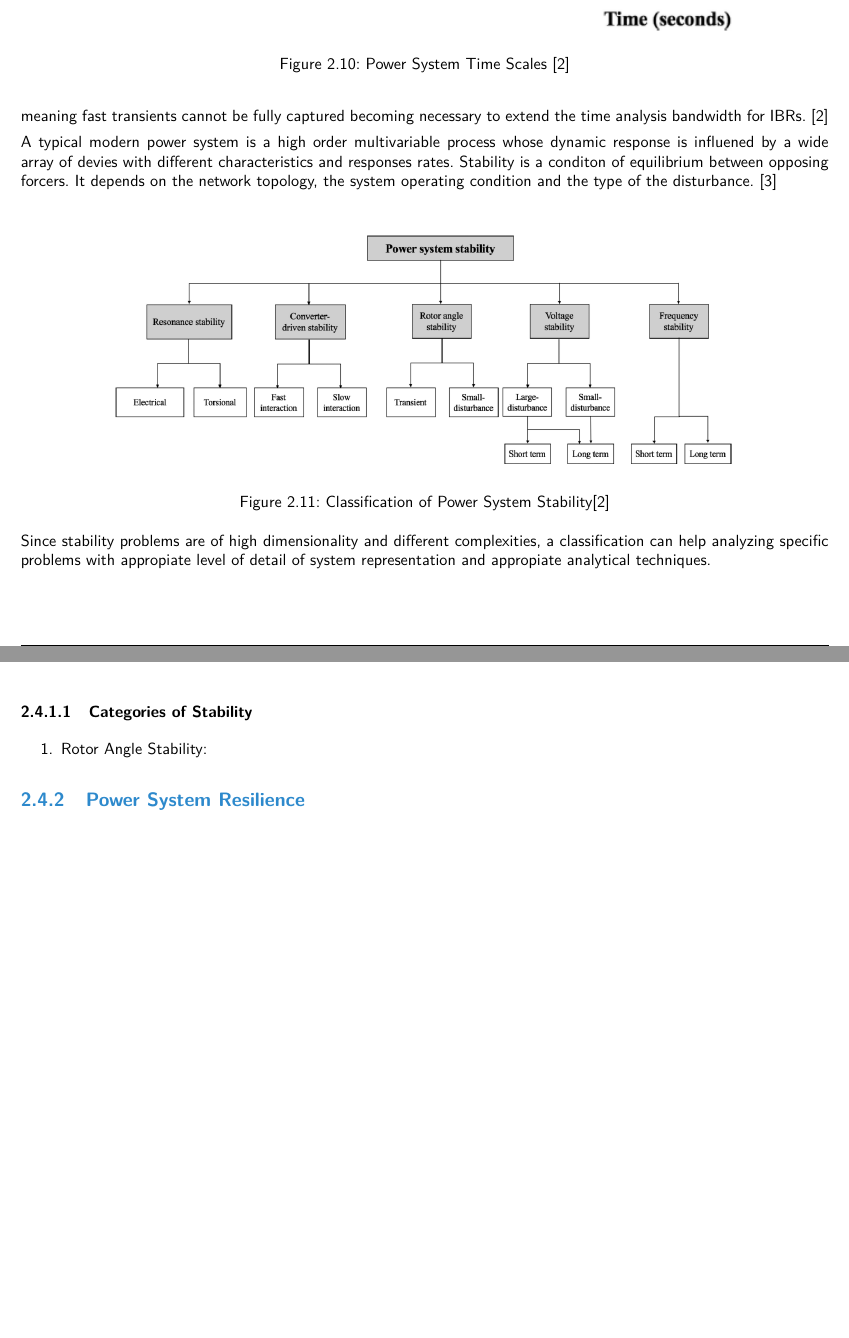
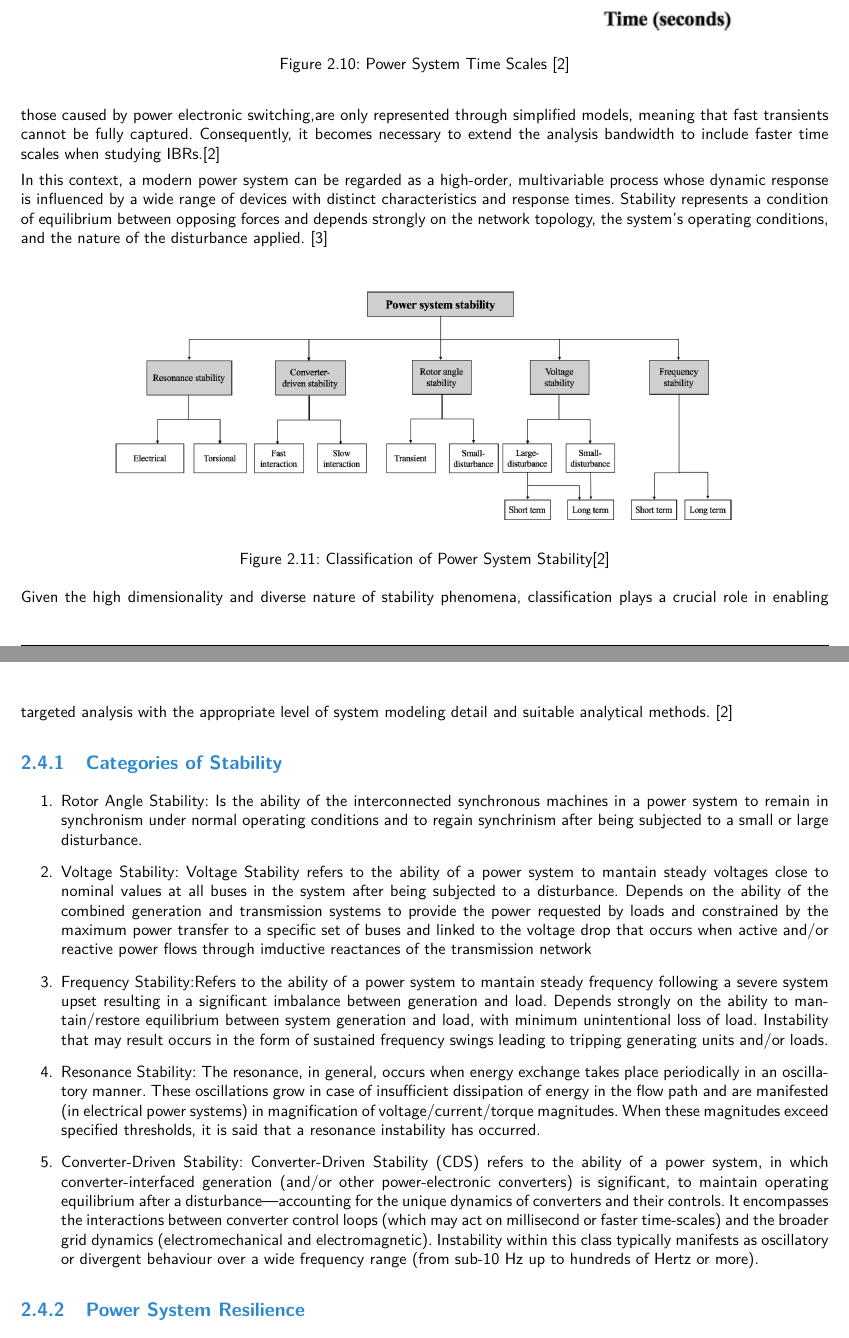
Before and after one commit to marioataveraleon/Thesis, a LaTeX thesis (thesis.tex, which reads TeXFiles/030_Hintergrund.tex): two parts of pages 18 and 19 of 29 before the commit and two parts of pages 18 and 19 of 30 after it, joined at a grey line, cut so that both start at the same text, the shorter picture padded with empty space. Compiled offline with pdfLaTeX.

Commit message:
Grid Stability Categories added (Rotor angle, voltage, frequency, Converter driven, Resonance Stability, Section polished as well

```diff
--- a/TeXFiles/030_Hintergrund.tex
+++ b/TeXFiles/030_Hintergrund.tex
@@ -224,10 +223,9 @@ Different time scales exist to capture different components dynamics phenomena a
     \label{fig:Power System Time Scales}
    \end{figure}
 
-   Is visible, that IBR posess faster dynamic phenomena, therefore faster dynamics analysis will gain importance in future power system dynamic behavior.
-   Focusing on the electromechanical time scale of transients allows several simplifications in power system modeling, facilitating the characterization and analysis of related phenomena. In this framework, high-frequency dynamics, such as those from power electronic switching, are only approximated through simplified models, meaning fast transients cannot be fully captured becoming necessary to extend the time analysis bandwidth for IBRs. \cite{9286772}
+   It can be observed that inverter-based resources (IBRs) exhibit much faster dynamic phenomena; therefore, analyzing faster dynamics will become increasingly important in the study of future power system behavior. Focusing on the electromechanical time scale of transients allows several simplifications in power system modeling, which facilitates the characterization and analysis of related phenomena. However, within this framework, high-frequency dynamics,such as those caused by power electronic switching,are only represented through simplified models, meaning that fast transients cannot be fully captured. Consequently, it becomes necessary to extend the analysis bandwidth to include faster time scales when studying IBRs.\cite{9286772}
 
-   A typical modern power system is a high order multivariable process whose dynamic response is influened by a wide array of devies with different characteristics and responses rates. Stability is a conditon of equilibrium between opposing forcers. It depends on the network topology, the system operating condition and the type of the disturbance. \cite{1318675}
+   In this context, a modern power system can be regarded as a high-order, multivariable process whose dynamic response is influenced by a wide range of devices with distinct characteristics and response times. Stability represents a condition of equilibrium between opposing forces and depends strongly on the network topology, the system’s operating conditions, and the nature of the disturbance applied. \cite{1318675}
 
    \begin{figure}[htbp!]
     \centering
@@ -236,11 +234,15 @@ Different time scales exist to capture different components dynamics phenomena a
     \label{fig:Classification of Power System Stability}
    \end{figure}
 
-   Since stability problems are of high dimensionality and different complexities, a classification can help analyzing specific problems with appropiate level of detail of system representation and appropiate analytical techniques.
-   \subsubsection{Categories of Stability}
-
+   Given the high dimensionality and diverse nature of stability phenomena, classification plays a crucial role in enabling targeted analysis with the appropriate level of system modeling detail and suitable analytical methods. \cite{9286772}
+   \subsection{Categories of Stability}
    \begin{enumerate}
-    \item Rotor Angle Stability:
+    \item Rotor Angle Stability: Is the ability of the interconnected synchronous machines in a power system to remain in synchronism under normal operating conditions and to regain synchrinism after being subjected to a small or large disturbance.
+    \item Voltage Stability: Voltage Stability refers to the ability of a power system to mantain steady voltages close to nominal values at all buses in the system after being subjected to a disturbance. Depends on the ability of the combined generation and transmission systems to provide the power requested by loads and constrained by the maximum power transfer to a specific set of buses and linked to the voltage drop that occurs when active and/or reactive power flows through imductive reactances of the transmission network
+    \item Frequency Stability:Refers to the ability of a power system to mantain steady frequency following a severe system upset resulting in a significant imbalance between generation and load. Depends strongly on the ability to mantain/restore equilibrium between system generation and load, with minimum unintentional loss of load. Instability that may result occurs in the form of sustained frequency swings leading to tripping generating units and/or loads.
+    \item Resonance Stability: The resonance, in general, occurs
+    when energy exchange takes place periodically in an oscillatory manner. These oscillations grow in case of insufficient dissipation of energy in the flow path and are manifested (in electrical power systems) in magnification of voltage/current/torque magnitudes. When these magnitudes exceed specified thresholds, it is said that a resonance instability has occurred.
+    \item Converter-Driven Stability: Converter-Driven Stability (CDS) refers to the ability of a power system, in which converter-interfaced generation (and/or other power-electronic converters) is significant, to maintain operating equilibrium after a disturbance—accounting for the unique dynamics of converters and their controls. It encompasses the interactions between converter control loops (which may act on millisecond or faster time-scales) and the broader grid dynamics (electromechanical and electromagnetic). Instability within this class typically manifests as oscillatory or divergent behaviour over a wide frequency range (from sub-10 Hz up to hundreds of Hertz or more).
    \end{enumerate}
 
    \subsection{Power System Resilience}
```
Also changed, not shown: TeXFiles/030_Hintergrund.tex (9 more changed lines).
